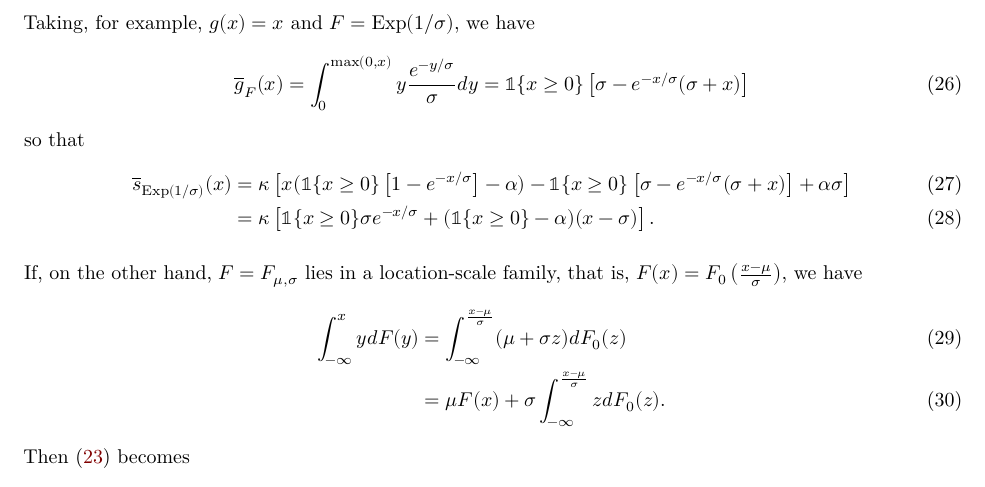
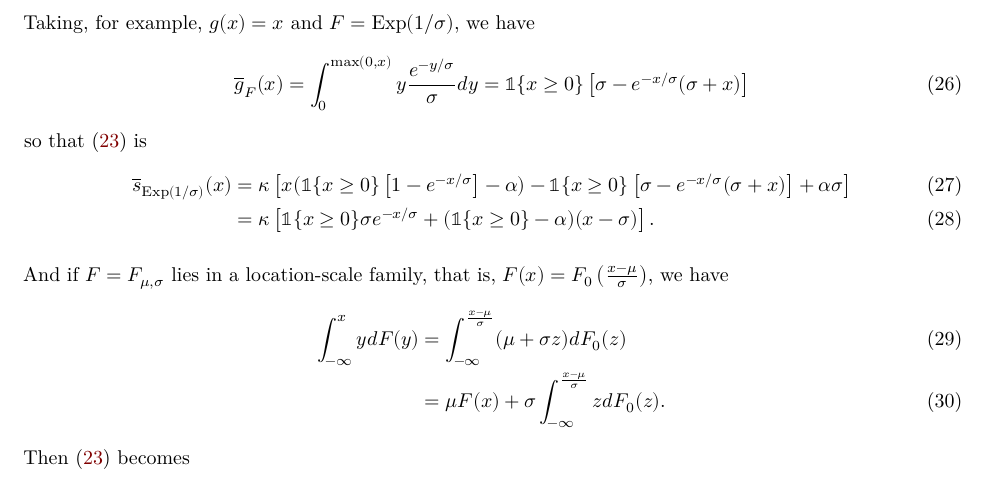
Before and after one commit to aaronger/utility-eval-papers, an R Markdown document (notes/allocation_notes.rmd): part of page 3 of 18, cut so that both start at the same text. The pictures show the output file notes/allocation_notes.pdf that the author committed with the source.

Commit message:
slight edits of notes

```diff
--- a/notes/allocation_notes.rmd
+++ b/notes/allocation_notes.rmd
@@ -142,14 +142,14 @@ Taking, for example, $g(x)=x$ and $F = \mathrm{Exp}(1/\sigma)$, we have
 \begin{align}
 \overline{g}_{F}(x) = \int_{0}^{\max(0,x)} y \frac{e^{-y/\sigma}}{\sigma}dy = \mathbb{1}\{x \geq 0\} \left[\sigma-e^{-x / \sigma}(\sigma+x)\right]
 \end{align}
-so that
+so that \eqref{eqn:obj_pexp} is
 \begin{align}
 \sbar_{\mathrm{Exp}(1/\sigma)}(x)
 &= \kappa\left[x(\mathbb{1}\{x \geq 0\} \left[1 -e^{-x / \sigma}\right]  - \alpha) - \mathbb{1}\{x \geq 0\} \left[\sigma-e^{-x / \sigma}(\sigma+x)\right] + \alpha\sigma\right] \\
 &= \kappa\left[\mathbb{1}\{x \geq 0\}\sigma e^{-x / \sigma} + (\mathbb{1}\{x \geq 0\} - \alpha)(x-\sigma)\right].
 \end{align}
 
-If, on the other hand, $F=F_{\mu, \sigma}$ lies in a location-scale family, that is, $F(x)= F_0\left(\frac{x-\mu}{\sigma}\right)$, we have
+And if $F=F_{\mu, \sigma}$ lies in a location-scale family, that is, $F(x)= F_0\left(\frac{x-\mu}{\sigma}\right)$, we have
 \begin{align}
 \int_{-\infty}^{x} y dF(y) &= \int_{-\infty}^{\frac{x-\mu}{\sigma}}(\mu + \sigma z)dF_0(z) \\
 & = \mu F(x) + \sigma \int_{-\infty}^{\frac{x-\mu}{\sigma}}zdF_0(z).
```
Also changed, not shown: notes/allocation_notes.pdf, notes/allocation_notes_files/figure-latex/unnamed-chunk-2-1.pdf, notes/allocation_notes_files/figure-latex/unnamed-chunk-4-1.pdf.
